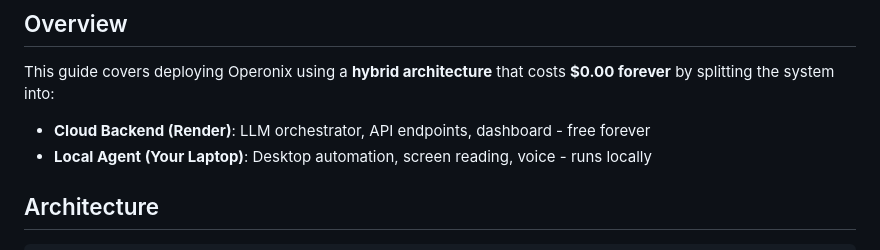
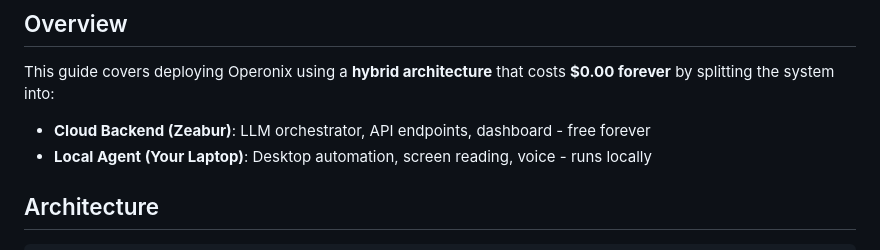
Before and after one commit to Hanan-Abbas/Operonix, a Markdown page: HYBRID_DEPLOYMENT.md, the part around the change. Rendered like a GitHub page.

```diff
--- a/HYBRID_DEPLOYMENT.md
+++ b/HYBRID_DEPLOYMENT.md
@@ -4,7 +4,7 @@
 
 This guide covers deploying Operonix using a **hybrid architecture** that costs **$0.00 forever** by splitting the system into:
 
-- **Cloud Backend (Render)**: LLM orchestrator, API endpoints, dashboard - free forever
+- **Cloud Backend (Zeabur)**: LLM orchestrator, API endpoints, dashboard - free forever
 - **Local Agent (Your Laptop)**: Desktop automation, screen reading, voice - runs locally
 
 ## Architecture
```
